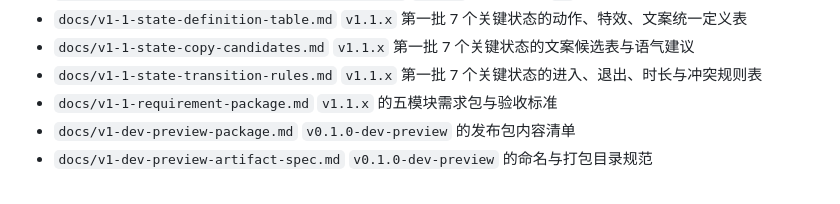
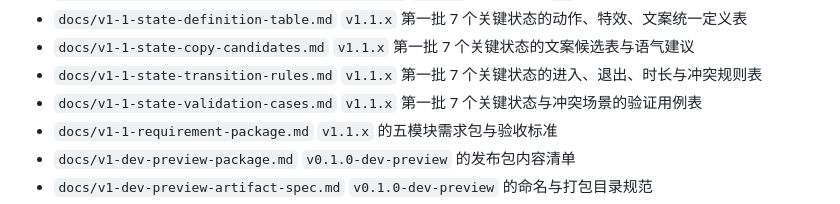
Before and after one commit to woohuaca/Tokenpet, a Markdown page: README.md, the part around the change. Rendered like a GitHub page.

Commit message:
Add v1.1 state validation cases

```diff
--- a/README.md
+++ b/README.md
@@ -237,6 +237,8 @@ V1 当前聚焦四件事：
   `v1.1.x` 第一批 7 个关键状态的文案候选表与语气建议
 - `docs/v1-1-state-transition-rules.md`
   `v1.1.x` 第一批 7 个关键状态的进入、退出、时长与冲突规则表
+- `docs/v1-1-state-validation-cases.md`
+  `v1.1.x` 第一批 7 个关键状态与冲突场景的验证用例表
 - `docs/v1-1-requirement-package.md`
   `v1.1.x` 的五模块需求包与验收标准
 - `docs/v1-dev-preview-package.md`
```
Also changed, not shown: docs/v1-1-state-validation-cases.md (added, +334 -0 lines).
